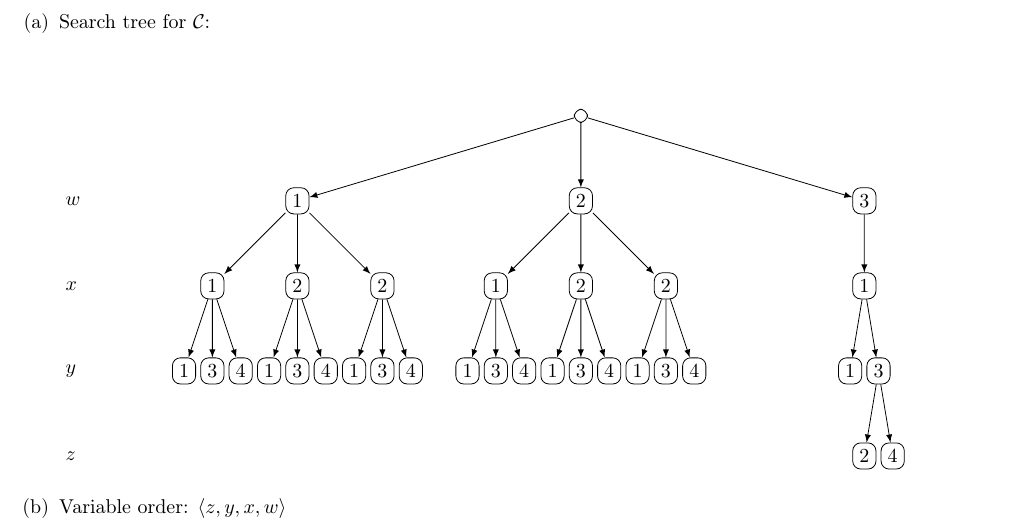
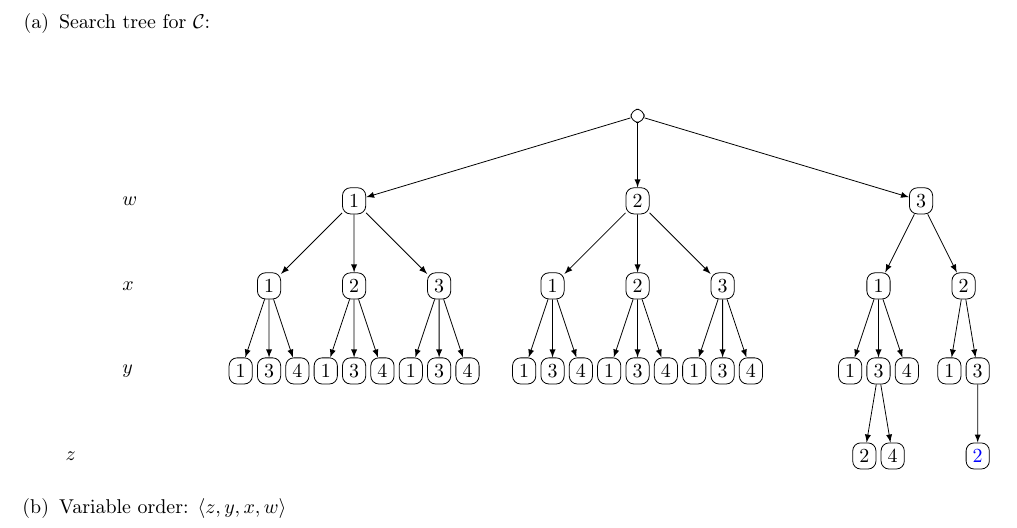
Before and after one commit to beniregez/AI_2026, a LaTeX document (ex06/sheet06_Regez_Tritschler.tex): part of page 4 of 7, cut so that both start at the same text. Compiled offline with pdfLaTeX.

Commit message:
Correct 6.4(a)

```diff
--- a/ex06/sheet06_Regez_Tritschler.tex
+++ b/ex06/sheet06_Regez_Tritschler.tex
@@ -151,7 +151,7 @@ $\varphi = (a \lor b) \land (\neg b \lor c) \land (\neg a \lor \neg b)$
                 child { node (123){$3$} }
                 child { node (124){$4$} }
             }
-            child { node (13){$2$}
+            child { node (13){$3$}
                 child { node (131){$1$} }
                 child { node (133){$3$} }
                 child { node (134){$4$} }
@@ -168,7 +168,7 @@ $\varphi = (a \lor b) \land (\neg b \lor c) \land (\neg a \lor \neg b)$
                 child { node (223){$3$} }
                 child { node (224){$4$} }
             }
-            child { node (23){$2$}
+            child { node (23){$3$}
                 child { node (231){$1$} }
                 child { node (233){$3$} }
                 child { node (234){$4$} }
@@ -180,6 +180,13 @@ $\varphi = (a \lor b) \land (\neg b \lor c) \land (\neg a \lor \neg b)$
                 child { node (313){$3$}
                     child { node (3132){$2$} }
                     child { node (3134){$4$} }
+                }
+                child { node (314){$4$} }
+            }
+            child { node (32){$2$}
+                child { node (321){$1$} }
+                child { node (323){$3$}
+                    child { node (3232){\textcolor{blue}{2}} }
                 }
             }
         };
```
